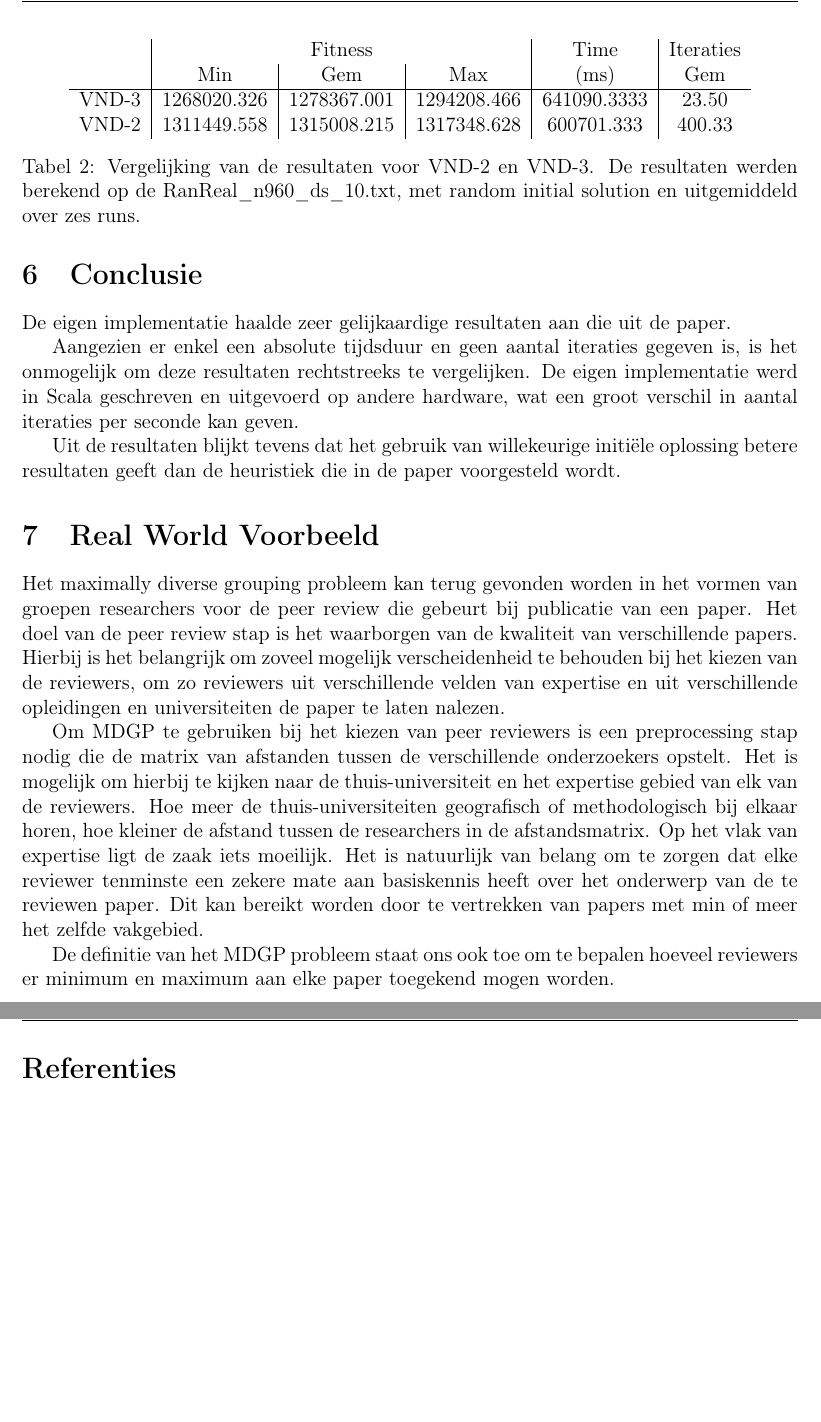
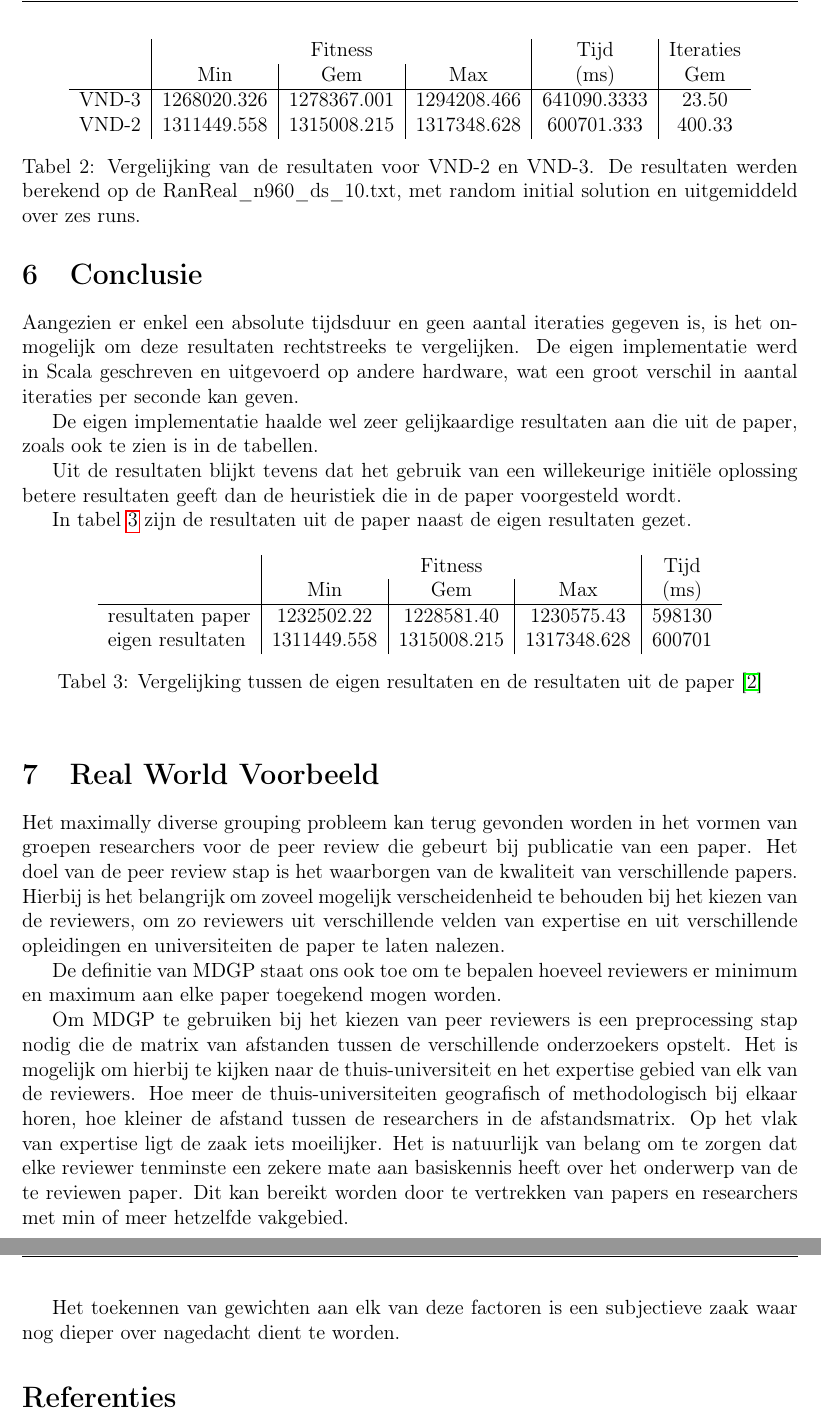
Before and after one commit to olivierdeckers/MDGP, a LaTeX document (verslag.tex): two parts of pages 7 and 8 of 9, joined at a grey line, cut so that both start at the same text, the shorter picture padded with empty space. Compiled offline with pdfLaTeX.

Commit message:
Nalezen einde

```diff
--- a/verslag.tex
+++ b/verslag.tex
@@ -246,7 +246,7 @@ Het aantal iteraties is inderdaad significant lager wanneer 3-chain aanstaat, en
 \begin{table}[h]
 \centering
 \begin{tabular}{l|c|c|c|c|c}
-& \multicolumn{3}{c|}{Fitness} & Time & Iteraties \\
+& \multicolumn{3}{c|}{Fitness} & Tijd & Iteraties \\
 & Min & Gem & Max & (ms) & Gem \\\hline
 VND-3 & 1268020.326	& 1278367.001 & 1294208.466	& 641090.3333 & 23.50\\
 VND-2 & 1311449.558 &	1315008.215 &	1317348.628 &	600701.333 & 400.33
@@ -256,21 +256,36 @@ VND-2 & 1311449.558 &	1315008.215 &	1317348.628 &	600701.333 & 400.33
 \end{table}
 
 \section{Conclusie}
-De eigen implementatie haalde zeer gelijkaardige resultaten aan die uit de paper.
-
 Aangezien er enkel een absolute tijdsduur en geen aantal iteraties gegeven is, is het onmogelijk om deze resultaten rechtstreeks te vergelijken. De eigen implementatie werd in Scala geschreven en uitgevoerd op andere hardware, wat een groot verschil in aantal iteraties per seconde kan geven.
 
-Uit de resultaten blijkt tevens dat het gebruik van willekeurige initi\"ele oplossing betere resultaten geeft dan de heuristiek die in de paper voorgesteld wordt.
+De eigen implementatie haalde wel zeer gelijkaardige resultaten aan die uit de paper, zoals ook te zien is in de tabellen.
+
+Uit de resultaten blijkt tevens dat het gebruik van een willekeurige initi\"ele oplossing betere resultaten geeft dan de heuristiek die in de paper voorgesteld wordt.
+
+In tabel \ref{table:comparison_paper} zijn de resultaten uit de paper naast de eigen resultaten gezet.
+
+\begin{table}[h]
+\centering
+\begin{tabular}{l|c|c|c|c}
+& \multicolumn{3}{c|}{Fitness} & Tijd \\
+& Min & Gem & Max & (ms) \\\hline
+resultaten paper & 1232502.22 & 1228581.40 & 1230575.43 & 598130\\
+eigen resultaten & 1311449.558 &	1315008.215 & 1317348.628 & 600701\\
+\end{tabular}
+\caption{Vergelijking tussen de eigen resultaten en de resultaten uit de paper \cite{Urosevic}}
+\label{table:comparison_paper}
+\end{table}
 
 \section{Real World Voorbeeld}
 
 Het maximally diverse grouping probleem kan terug gevonden worden in het vormen van groepen researchers voor de peer review die gebeurt bij publicatie van een paper. Het doel van de peer review stap is het waarborgen van de kwaliteit van verschillende papers. Hierbij is het belangrijk om zoveel mogelijk verscheidenheid te behouden bij het kiezen van de reviewers, om zo reviewers uit verschillende velden van expertise en uit verschillende opleidingen en universiteiten de paper te laten nalezen.
 
-Om MDGP te gebruiken bij het kiezen van peer reviewers is een preprocessing stap nodig die de matrix van afstanden tussen de verschillende onderzoekers opstelt. Het is mogelijk om hierbij te kijken naar de thuis-universiteit en het expertise gebied van elk van de reviewers. Hoe meer de thuis-universiteiten geografisch of methodologisch bij elkaar horen, hoe kleiner de afstand tussen de researchers in de afstandsmatrix. Op het vlak van expertise ligt de zaak iets moeilijk. Het is natuurlijk van belang om te zorgen dat elke reviewer tenminste een zekere mate aan basiskennis heeft over het onderwerp van de te reviewen paper. Dit kan bereikt worden door te vertrekken van papers met min of meer het zelfde vakgebied.
+De definitie van MDGP staat ons ook toe om te bepalen hoeveel reviewers er minimum en maximum aan elke paper toegekend mogen worden.
 
-De definitie van het MDGP probleem staat ons ook toe om te bepalen hoeveel reviewers er minimum en maximum aan elke paper toegekend mogen worden.
+Om MDGP te gebruiken bij het kiezen van peer reviewers is een preprocessing stap nodig die de matrix van afstanden tussen de verschillende onderzoekers opstelt. Het is mogelijk om hierbij te kijken naar de thuis-universiteit en het expertise gebied van elk van de reviewers. Hoe meer de thuis-universiteiten geografisch of methodologisch bij elkaar horen, hoe kleiner de afstand tussen de researchers in de afstandsmatrix. Op het vlak van expertise ligt de zaak iets moeilijker. Het is natuurlijk van belang om te zorgen dat elke reviewer tenminste een zekere mate aan basiskennis heeft over het onderwerp van de te reviewen paper. Dit kan bereikt worden door te vertrekken van papers en researchers met min of meer hetzelfde vakgebied.
 
-\newpage
+Het toekennen van gewichten aan elk van deze factoren is een subjectieve zaak waar nog dieper over nagedacht dient te worden.
+
 \begin{thebibliography}{9}
 \bibitem{Palubeckis}
   G. Palubeckis et al.
```
Also changed, not shown: verslag.tex (8 more changed lines).
